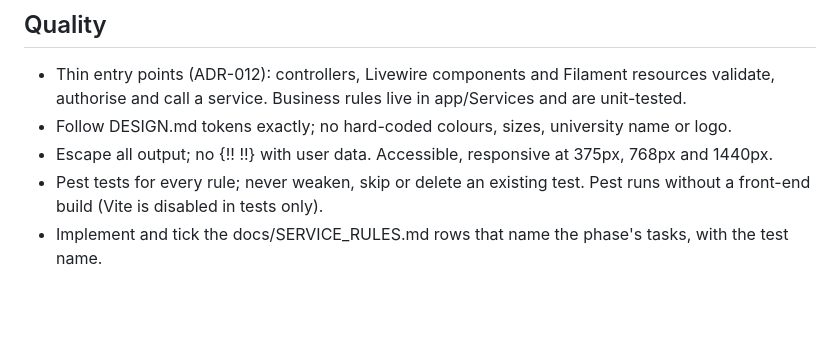
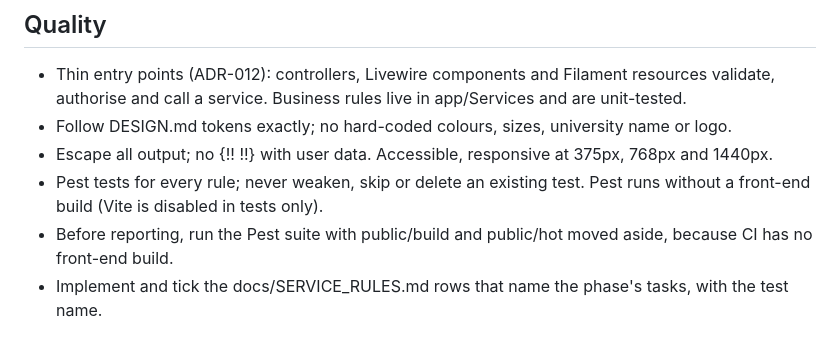
Before and after one commit to plexxypc/universityportalprototype, a Markdown page: docs/PHASE_RULES.md, the part around the change. Drawn GitHub-style; blank space fills up the shorter version.

```diff
--- a/docs/PHASE_RULES.md
+++ b/docs/PHASE_RULES.md
@@ -20,6 +20,7 @@
 - Follow DESIGN.md tokens exactly; no hard-coded colours, sizes, university name or logo.
 - Escape all output; no {!! !!} with user data. Accessible, responsive at 375px, 768px and 1440px.
 - Pest tests for every rule; never weaken, skip or delete an existing test. Pest runs without a front-end build (Vite is disabled in tests only).
+- Before reporting, run the Pest suite with public/build and public/hot moved aside, because CI has no front-end build.
 - Implement and tick the docs/SERVICE_RULES.md rows that name the phase's tasks, with the test name.
 
 ## Workflow for a bundled phase prompt
```
Also changed, not shown: MEMORY.md (+2 -1 lines).
